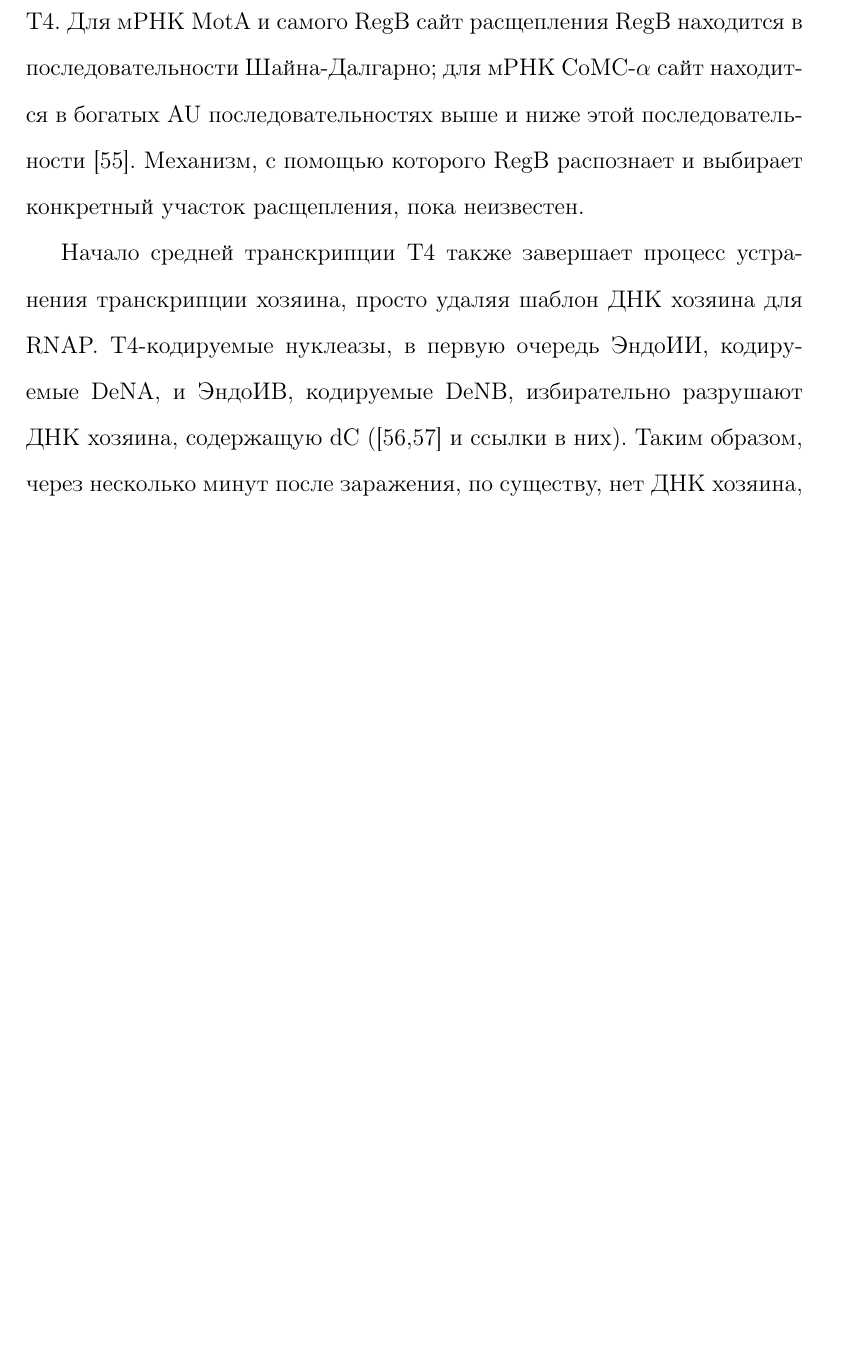
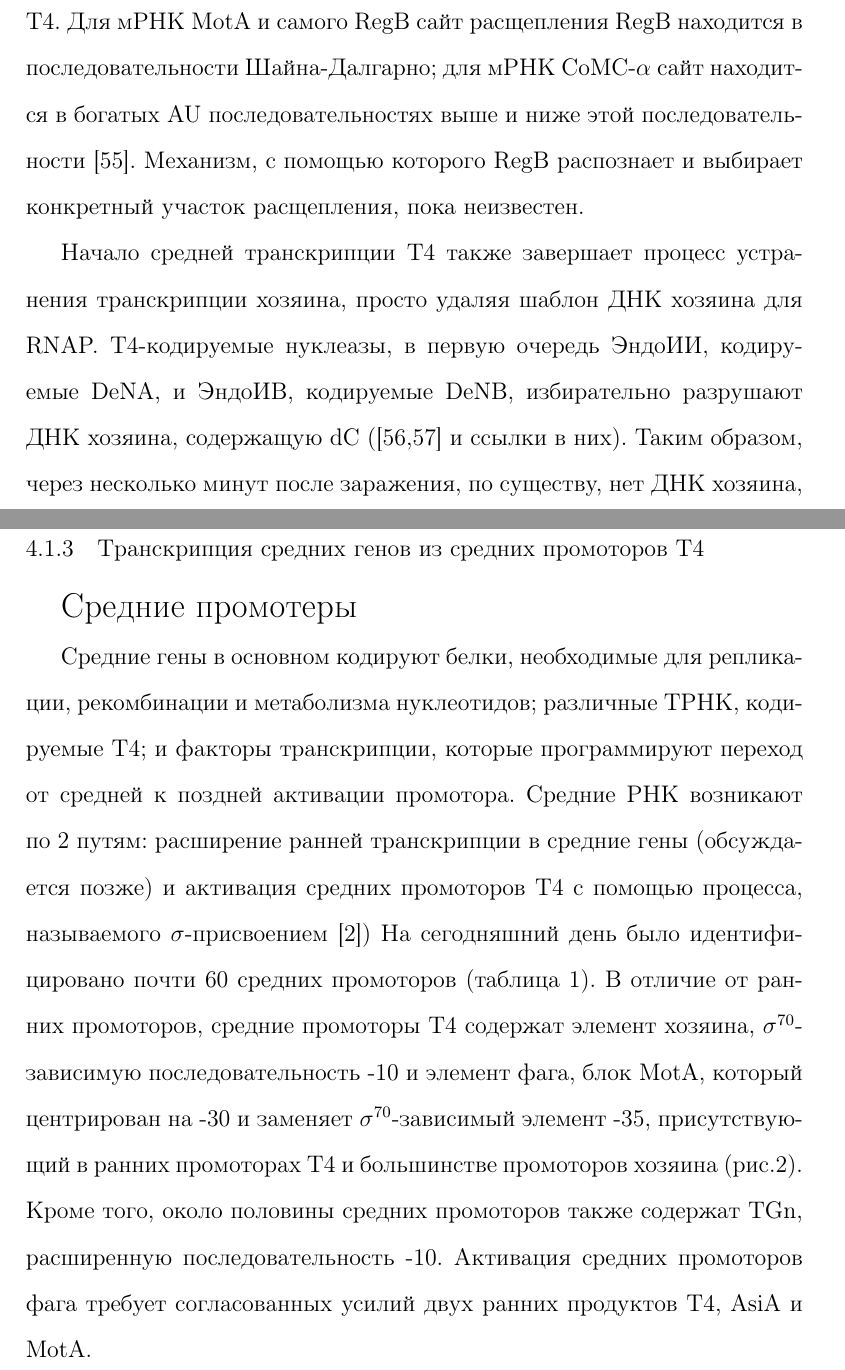
Before and after one commit to poolsar42/BachelorThesis, a LaTeX document (main.tex): part of page 18 of 30 before the commit and two parts of pages 18 and 19 of 30 after it, the two joined at a grey line, cut so that both start at the same text, the shorter picture padded with empty space. Compiled offline with pdfLaTeX.

Commit message:
Part-end Hinton

```diff
--- a/main.tex
+++ b/main.tex
@@ -298,7 +298,18 @@
             шаблон ДНК хозяина для RNAP. Т4-кодируемые нуклеазы, в первую очередь ЭндоИИ, кодируемые DeNA, и ЭндоИВ,
             кодируемые DeNB, избирательно разрушают ДНК хозяина, содержащую dC ([56,57] и ссылки в них). Таким образом,
             через несколько минут после заражения, по существу, нет ДНК хозяина, которую можно было бы транскрибировать.}
-
+    \subsubsection{Транскрипция средних генов из средних промоторов Т4}
+        {\Large Средние промотеры}
+        \par{Средние гены в основном кодируют белки, необходимые для репликации, рекомбинации и метаболизма нуклеотидов;
+        различные ТРНК, кодируемые Т4; и факторы транскрипции, которые программируют переход от средней к поздней
+        активации промотора. Средние РНК возникают по 2 путям: расширение ранней транскрипции в средние гены (обсуждается
+        позже) и активация средних промоторов Т4 с помощью процесса, называемого $\sigma$-присвоением [2]) На сегодняшний
+        день было идентифицировано почти 60 средних промоторов (таблица 1). В отличие от ранних промоторов, средние
+        промоторы T4 содержат элемент хозяина, $\sigma^{70}$-зависимую последовательность -10 и элемент фага, блок MotA,
+        который центрирован на -30 и заменяет $\sigma^{70}$-зависимый элемент -35, присутствующий в ранних промоторах T4
+        и большинстве промоторов хозяина (рис.2). Кроме того, около половины средних промоторов также содержат TGn,
+        расширенную последовательность -10. Активация средних промоторов фага требует согласованных усилий двух ранних
+        продуктов Т4, AsiA и MotA.}
 \newpage
 \section{Материалы и Методы} \label{sec:code}
 \subsection{Программные средства}
```
